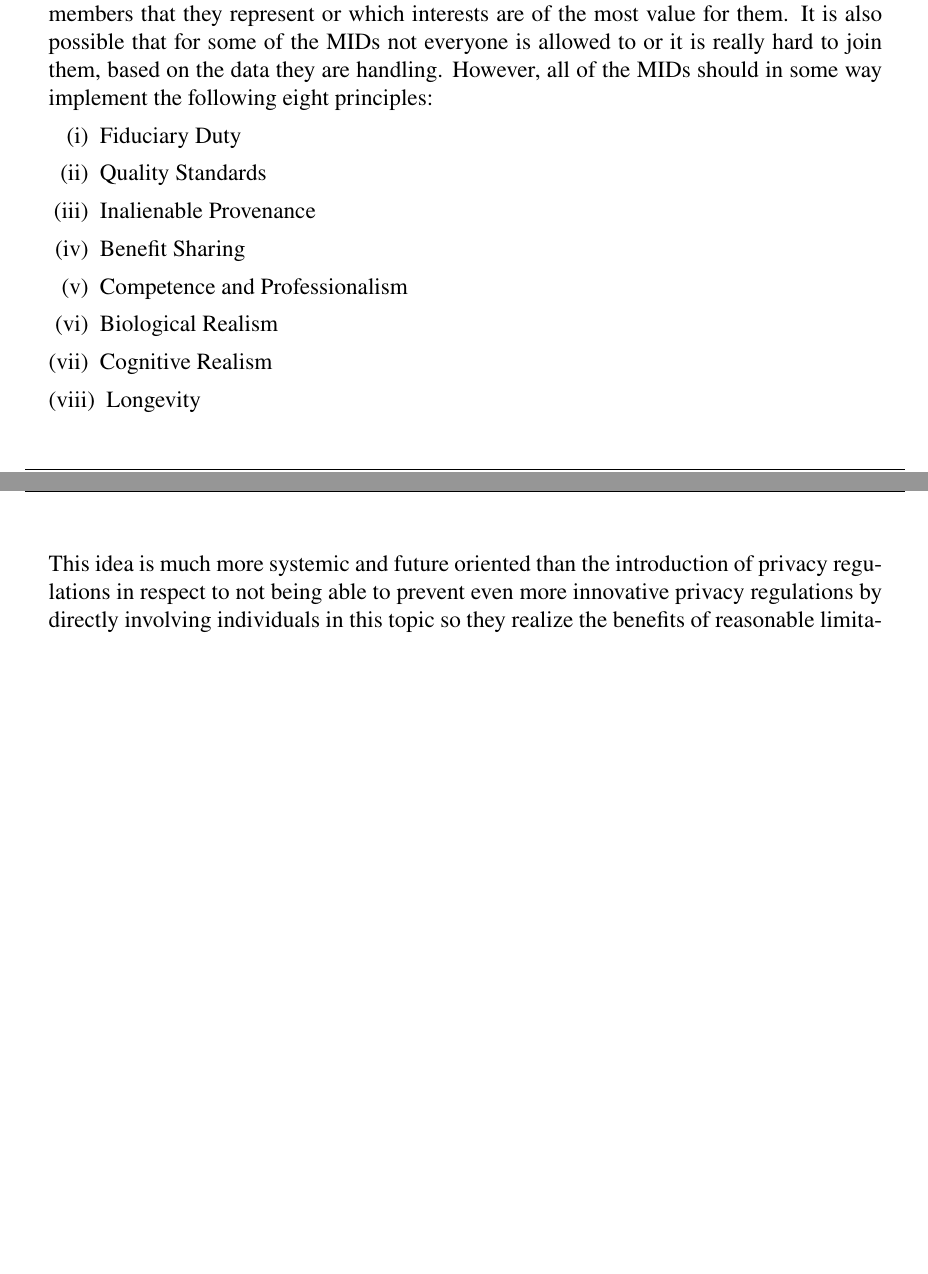
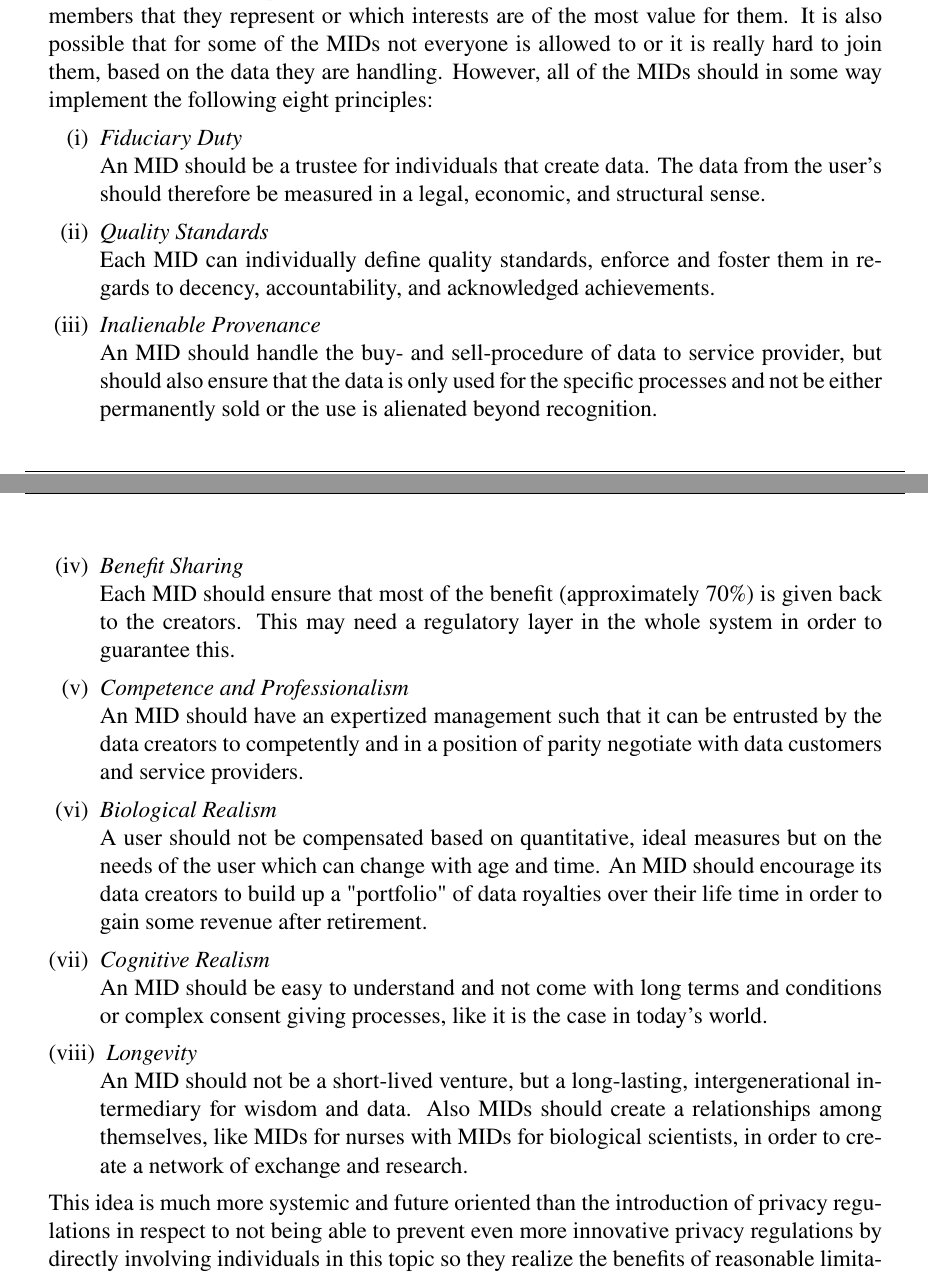
Before and after one commit to M4RZ1997/seminar_human_smart_cities, a LaTeX thesis (Report/crowd_sourcing_and_gdpr.tex): two parts of pages 22 and 23 of 26 before the commit and two parts of pages 22 and 23 of 27 after it, joined at a grey line, cut so that both start at the same text, the shorter picture padded with empty space. Compiled offline with pdfLaTeX.

Commit message:
Really Finished Chapter 05

```diff
--- a/Report/crowd_sourcing_and_gdpr.tex
+++ b/Report/crowd_sourcing_and_gdpr.tex
@@ -358,14 +358,22 @@
 		The idea behind "Data Dignity" is to create a coherent marketplace for people's data in which people are getting paid for the data they generate and have to pay if they want to use services that need this data. A benefit of this is that platforms will receive higher-quality data and therefore being able to create higher-quality services with which a greater revenue can be achieved. \\
 		In order to enforce data dignity Lanier and Weyl suggest the use of "Mediators of Individual Data", so called MIDs, because tech firms or individuals alone would not be able to make this kind of change as for tech giants too many conflicts of interests do exists and the complexity of the digital economy does not allow the in detail regulation. These MIDs are intermediary groups which will negotiate with service providers that need data about the value of data and the wages and data royalties of them and will perform payment duties, so the individual that generated the data gets paid acoordingly. They are representatives of a group of people, like corporations or labor and consumer unions, which will promote its own standards and qualities. MIDs can be really different from another based on the members that they represent or which interests are of the most value for them. It is also possible that for some of the MIDs not everyone is allowed to or it is really hard to join them, based on the data they are handling. However, all of the MIDs should in some way implement the following eight principles:
 		\begin{enumerate}[(i)]
-			\item Fiduciary Duty
-			\item Quality Standards
-			\item Inalienable Provenance
-			\item Benefit Sharing
-			\item Competence and Professionalism
-			\item Biological Realism
-			\item Cognitive Realism
-			\item Longevity
+			\item \textit{Fiduciary Duty} \\
+			An MID should be a trustee for individuals that create data. The data from the user's should therefore be measured in a legal, economic, and structural sense.
+			\item \textit{Quality Standards} \\
+			Each MID can individually define quality standards, enforce and foster them in regards to decency, accountability, and acknowledged achievements.
+			\item \textit{Inalienable Provenance} \\
+			An MID should handle the buy- and sell-procedure of data to service provider, but should also ensure that the data is only used for the specific processes and not be either permanently sold or the use is alienated beyond recognition.
+			\item \textit{Benefit Sharing} \\
+			Each MID should ensure that most of the benefit (approximately 70\%) is given back to the creators. This may need a regulatory layer in the whole system in order to guarantee this.
+			\item \textit{Competence and Professionalism} \\
+			An MID should have an expertized management such that it can be entrusted by the data creators to competently and in a position of parity negotiate with data customers and service providers.
+			\item \textit{Biological Realism} \\
+			A user should not be compensated based on quantitative, ideal measures but on the needs of the user which can change with age and time. An MID should encourage its data creators to build up a "portfolio" of data royalties over their life time in order to gain some revenue after retirement.
+			\item \textit{Cognitive Realism} \\
+			An MID should be easy to understand and not come with long terms and conditions or complex consent giving processes, like it is the case in today's world.
+			\item \textit{Longevity} \\
+			An MID should not be a short-lived venture, but a long-lasting, intergenerational intermediary for wisdom and data. Also MIDs should create a relationships among themselves, like MIDs for nurses with MIDs for biological scientists, in order to create a network of exchange and research.
 		\end{enumerate}
 		This idea is much more systemic and future oriented than the introduction of privacy regulations in respect to not being able to prevent even more innovative privacy regulations by directly involving individuals in this topic so they realize the benefits of reasonable limitations on what efforts are demanded of them, fair compensation for what information they reveal about themselves among other abilities. Weyl and Lanier abstractly call this "the right to be left alone".
 	\closesection
```
Also changed, not shown: Report/crowd_sourcing_and_gdpr.tex (4 more changed lines).
